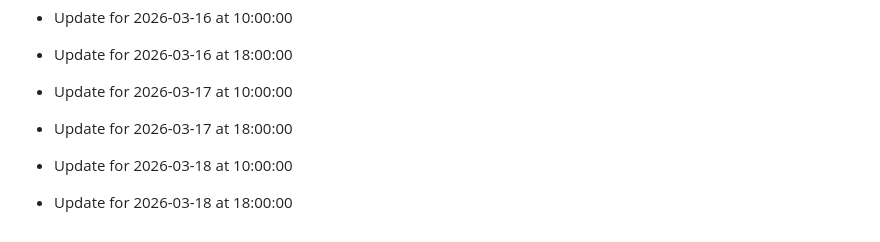
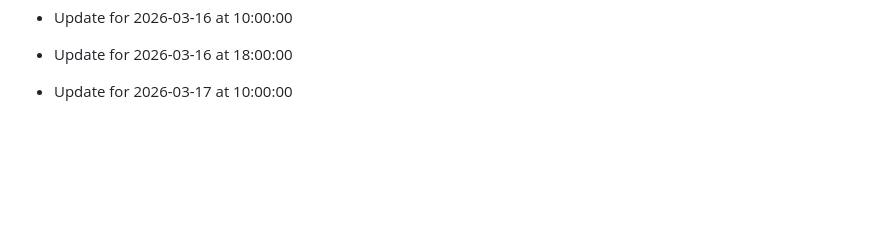
Before and after one commit to SanthoshcharyT/Digital-Permission-Management-System, a Markdown page: README.md, the part around the change. Rendered like a GitHub page; blank space fills up the shorter version.

Commit message:
Updated on 5-04-2026

```diff
--- a/README.md
+++ b/README.md
@@ -274,6 +274,3 @@ Digital Permission Management System is a full-stack web app built with Node.js,
 - Update for 2026-03-16 at 10:00:00
 - Update for 2026-03-16 at 18:00:00
 - Update for 2026-03-17 at 10:00:00
-- Update for 2026-03-17 at 18:00:00
-- Update for 2026-03-18 at 10:00:00
-- Update for 2026-03-18 at 18:00:00
```
